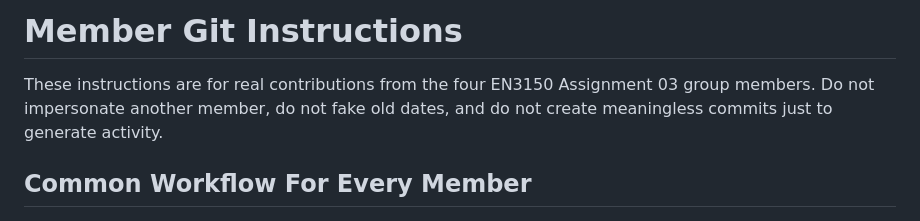
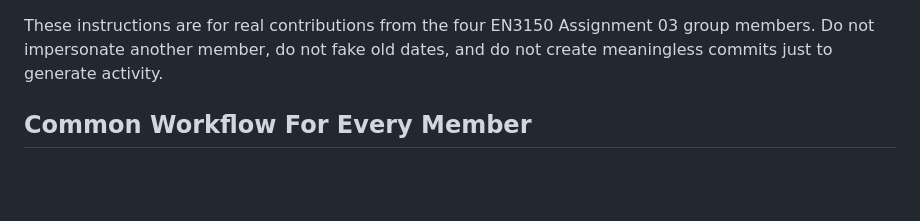
Before and after one commit to rahumanrifnaz-dev/DeFungi, a Markdown page: MEMBER_GIT_INSTRUCTIONS.md, the part around the change. Rendered like a GitHub page; blank space fills up the shorter version.

```diff
--- a/MEMBER_GIT_INSTRUCTIONS.md
+++ b/MEMBER_GIT_INSTRUCTIONS.md
@@ -1,4 +1,3 @@
-# Member Git Instructions
 
 These instructions are for real contributions from the four EN3150 Assignment 03 group members. Do not impersonate another member, do not fake old dates, and do not create meaningless commits just to generate activity.
 
```
